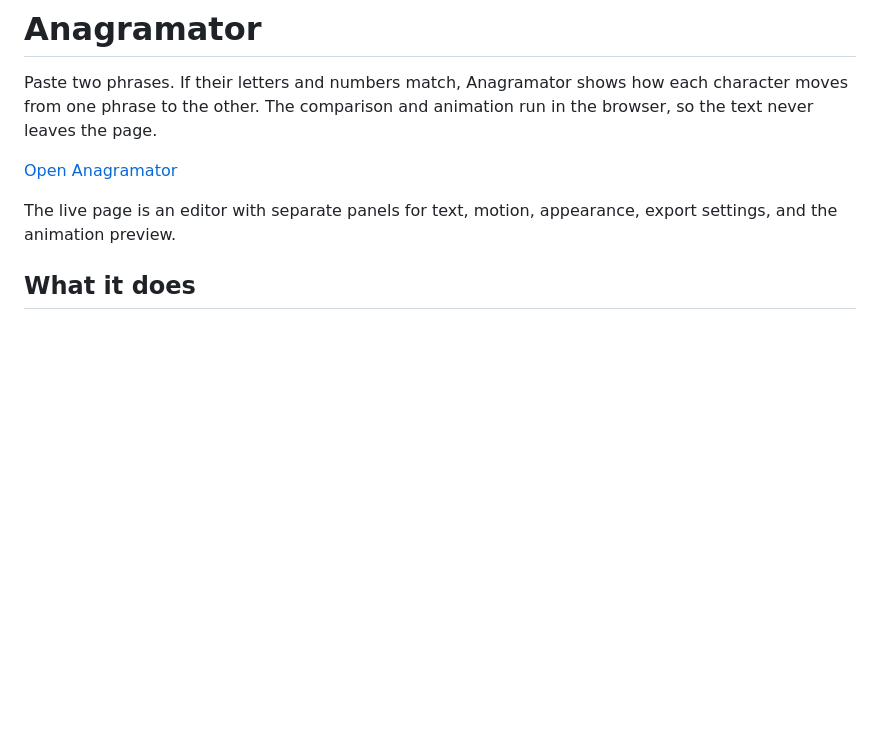
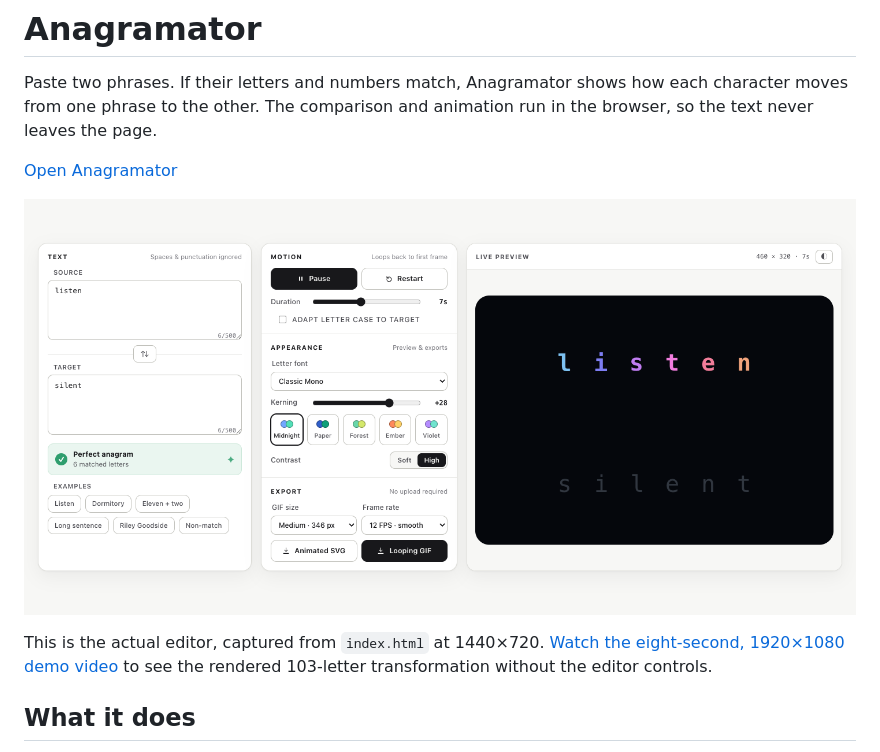
Before and after one commit to okanerturan/anagramator, a Markdown page: README.md, the part around the change. GitHub-like rendering; pictures changed too: assets/anagramator-editor.png (added); blank space fills up the shorter version.

Commit message:
Add real editor screenshot (#3)

```diff
--- a/README.md
+++ b/README.md
@@ -4,7 +4,9 @@ Paste two phrases. If their letters and numbers match, Anagramator shows how eac
 
 [Open Anagramator](https://okturan.github.io/anagramator/)
 
-The live page is an editor with separate panels for text, motion, appearance, export settings, and the animation preview.
+[![Anagramator editor with text, motion, appearance, export, and live-preview panels](assets/anagramator-editor.png)](https://okturan.github.io/anagramator/)
+
+This is the actual editor, captured from `index.html` at 1440×720. [Watch the eight-second, 1920×1080 demo video](assets/anagramator-demo.mp4) to see the rendered 103-letter transformation without the editor controls.
 
 ## What it does
 
```
Also changed, not shown: 1 other file.
